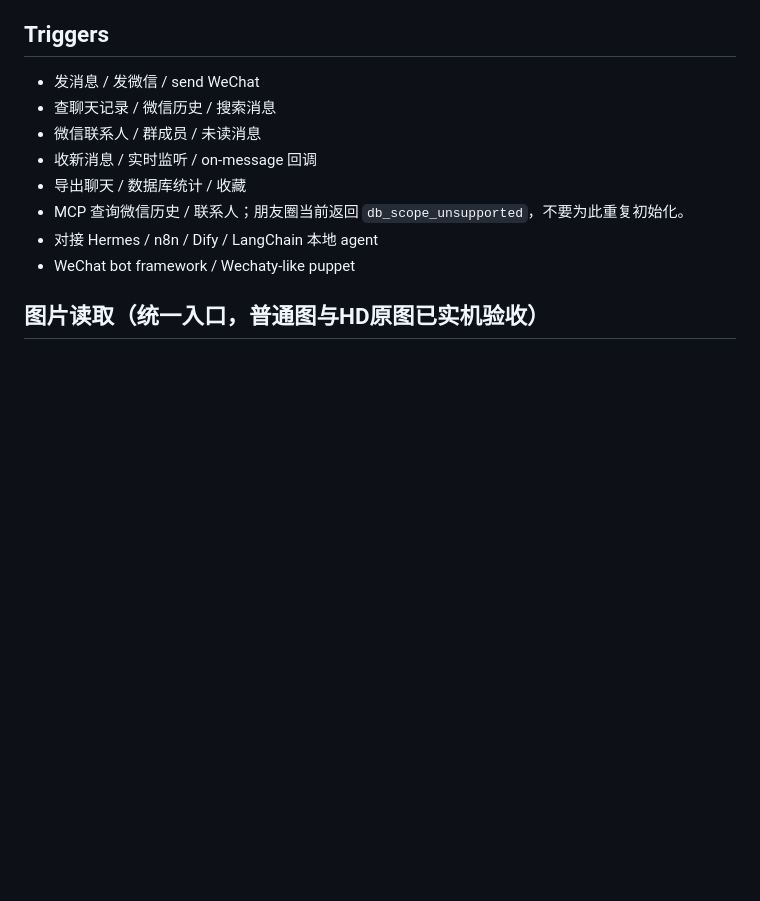
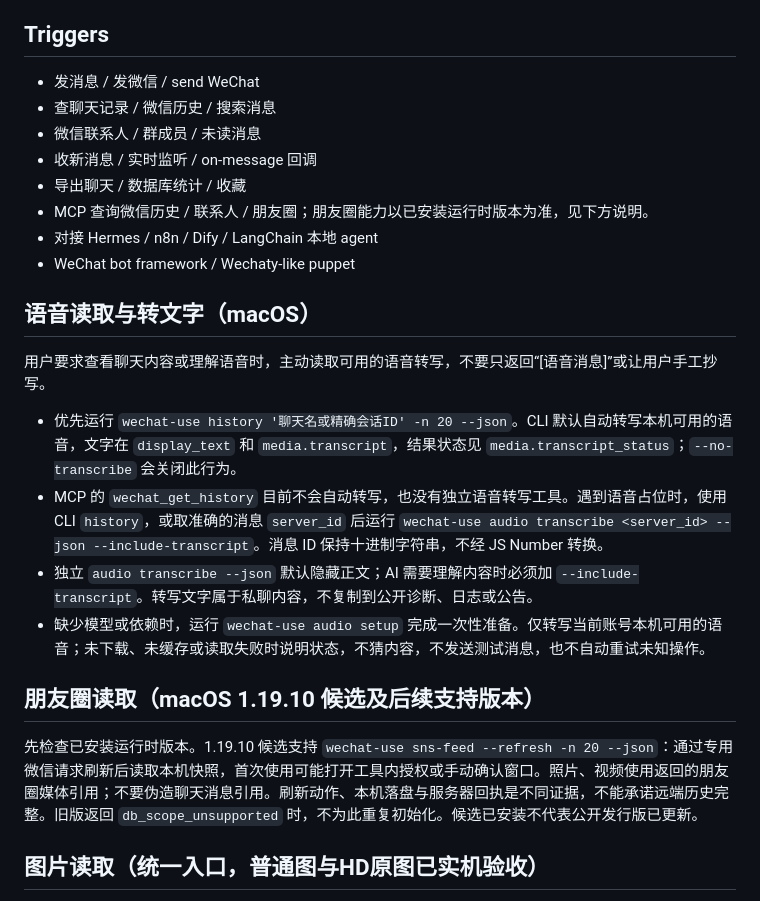
Before and after one commit to leeguooooo/wechat-use, a Markdown page: SKILL.md, the part around the change. Rendered like a GitHub page; blank space fills up the shorter version.

Commit message:
docs(skill): 补充语音主动读取与朋友圈候选说明

```diff
--- a/SKILL.md
+++ b/SKILL.md
@@ -106,9 +106,22 @@ curl -fsSL https://raw.githubusercontent.com/leeguooooo/wechat-use/main/install.
 - 微信联系人 / 群成员 / 未读消息
 - 收新消息 / 实时监听 / on-message 回调
 - 导出聊天 / 数据库统计 / 收藏
-- MCP 查询微信历史 / 联系人；朋友圈当前返回 `db_scope_unsupported`，不要为此重复初始化。
+- MCP 查询微信历史 / 联系人 / 朋友圈；朋友圈能力以已安装运行时版本为准，见下方说明。
 - 对接 Hermes / n8n / Dify / LangChain 本地 agent
 - WeChat bot framework / Wechaty-like puppet
+
+## 语音读取与转文字（macOS）
+
+用户要求查看聊天内容或理解语音时，主动读取可用的语音转写，不要只返回“[语音消息]”或让用户手工抄写。
+
+- 优先运行 `wechat-use history '聊天名或精确会话ID' -n 20 --json`。CLI 默认自动转写本机可用的语音，文字在 `display_text` 和 `media.transcript`，结果状态见 `media.transcript_status`；`--no-transcribe` 会关闭此行为。
+- MCP 的 `wechat_get_history` 目前不会自动转写，也没有独立语音转写工具。遇到语音占位时，使用 CLI `history`，或取准确的消息 `server_id` 后运行 `wechat-use audio transcribe <server_id> --json --include-transcript`。消息 ID 保持十进制字符串，不经 JS Number 转换。
+- 独立 `audio transcribe --json` 默认隐藏正文；AI 需要理解内容时必须加 `--include-transcript`。转写文字属于私聊内容，不复制到公开诊断、日志或公告。
+- 缺少模型或依赖时，运行 `wechat-use audio setup` 完成一次性准备。仅转写当前账号本机可用的语音；未下载、未缓存或读取失败时说明状态，不猜内容，不发送测试消息，也不自动重试未知操作。
+
+## 朋友圈读取（macOS 1.19.10 候选及后续支持版本）
+
+先检查已安装运行时版本。1.19.10 候选支持 `wechat-use sns-feed --refresh -n 20 --json`：通过专用微信请求刷新后读取本机快照，首次使用可能打开工具内授权或手动确认窗口。照片、视频使用返回的朋友圈媒体引用；不要伪造聊天消息引用。刷新动作、本机落盘与服务器回执是不同证据，不能承诺远端历史完整。旧版返回 `db_scope_unsupported` 时，不为此重复初始化。候选已安装不代表公开发行版已更新。
 
 ## 图片读取（统一入口，普通图与HD原图已实机验收）
 
```
